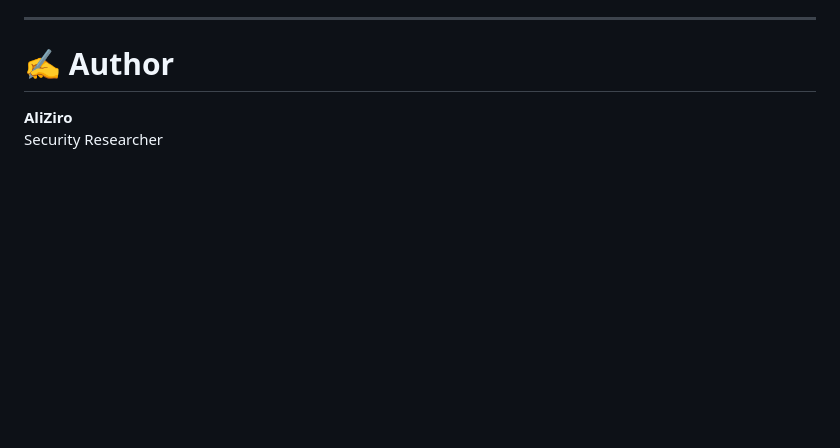
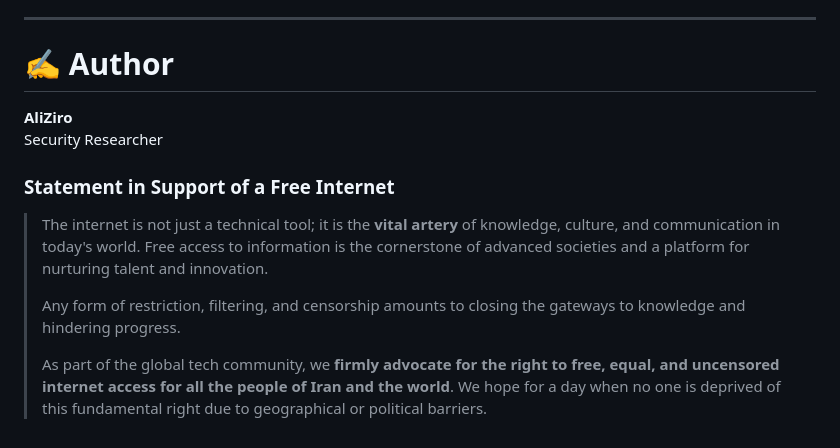
Before and after one commit to Aliziro2201/EasyOAuth, a Markdown page: README.md, the part around the change. Drawn GitHub-style; blank space fills up the shorter version.

```diff
--- a/README.md
+++ b/README.md
@@ -246,3 +246,12 @@ http://tajanprovider.com:5959
 
 **AliZiro**
 Security Researcher
+
+
+### Statement in Support of a Free Internet
+
+> The internet is not just a technical tool; it is the **vital artery** of knowledge, culture, and communication in today's world. Free access to information is the cornerstone of advanced societies and a platform for nurturing talent and innovation.
+>
+> Any form of restriction, filtering, and censorship amounts to closing the gateways to knowledge and hindering progress.
+>
+> As part of the global tech community, we **firmly advocate for the right to free, equal, and uncensored internet access for all the people of Iran and the world**. We hope for a day when no one is deprived of this fundamental right due to geographical or political barriers.
```
